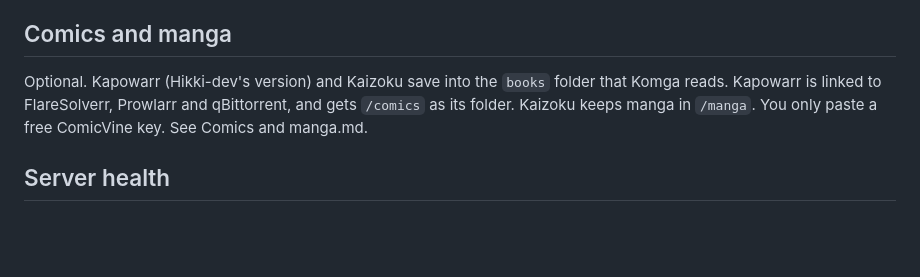
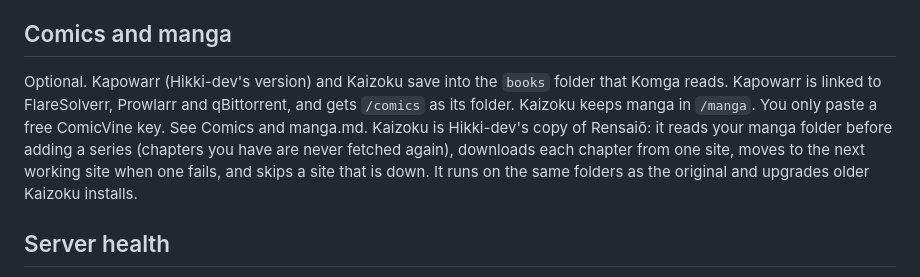
Before and after one commit to Hikki-dev/media-server-setup, a Markdown page: docs/What it sets up.md, the part around the change. Rendered like a GitHub page; blank space fills up the shorter version.

Commit message:
Docs: say what the Kaizoku copy does, and that either copy can fall back to the original

```diff
--- a/docs/What it sets up.md
+++ b/docs/What it sets up.md
@@ -86,7 +86,7 @@ Some channels only work in their own country. With NordVPN you can try them thro
 
 ## Comics and manga
 
-Optional. Kapowarr (Hikki-dev's version) and Kaizoku save into the `books` folder that Komga reads. Kapowarr is linked to FlareSolverr, Prowlarr and qBittorrent, and gets `/comics` as its folder. Kaizoku keeps manga in `/manga`. You only paste a free ComicVine key. See Comics and manga.md.
+Optional. Kapowarr (Hikki-dev's version) and Kaizoku save into the `books` folder that Komga reads. Kapowarr is linked to FlareSolverr, Prowlarr and qBittorrent, and gets `/comics` as its folder. Kaizoku keeps manga in `/manga`. You only paste a free ComicVine key. See Comics and manga.md. Kaizoku is Hikki-dev's copy of Rensaiō: it reads your manga folder before adding a series (chapters you have are never fetched again), downloads each chapter from one site, moves to the next working site when one fails, and skips a site that is down. It runs on the same folders as the original and upgrades older Kaizoku installs.
 
 ## Server health
 
```
Also changed, not shown: docs/Fixing problems.md (+1 -1 lines), docs/How everything fits.md (+1 -1 lines).
